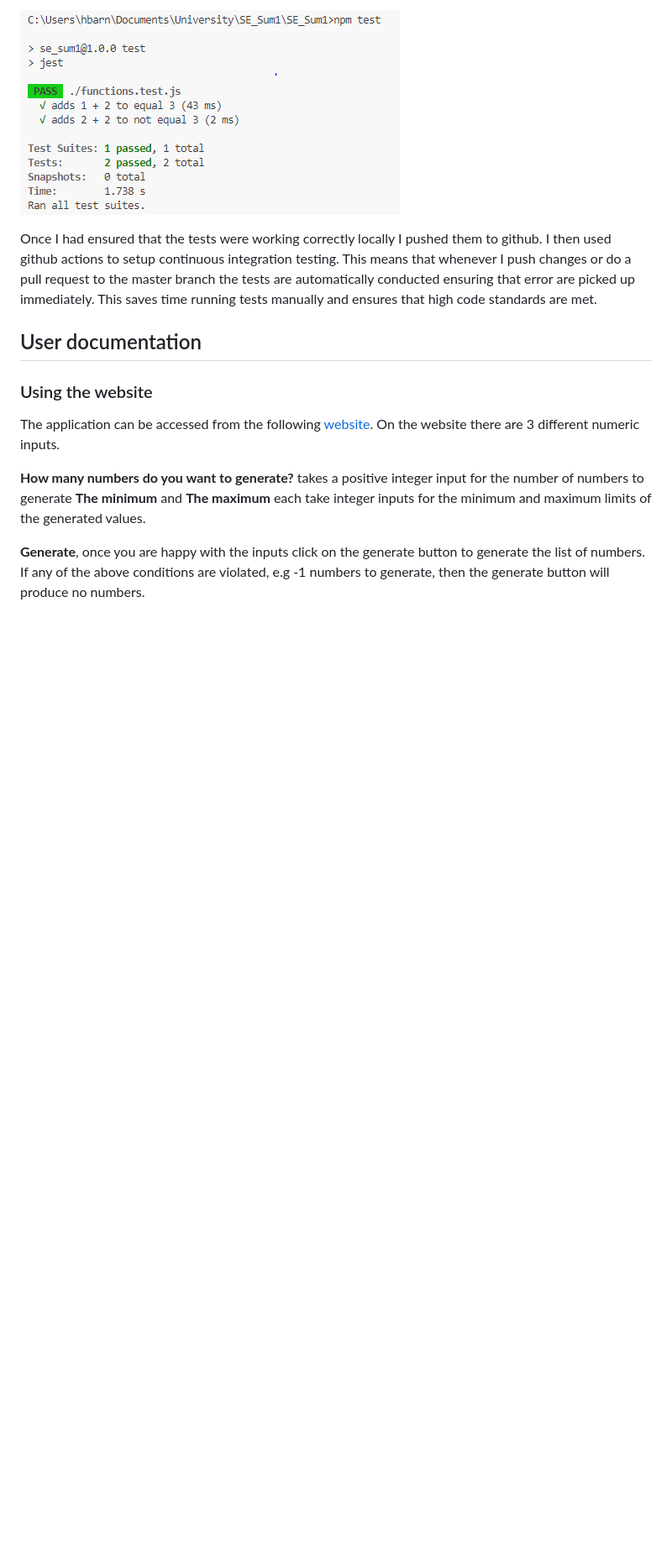
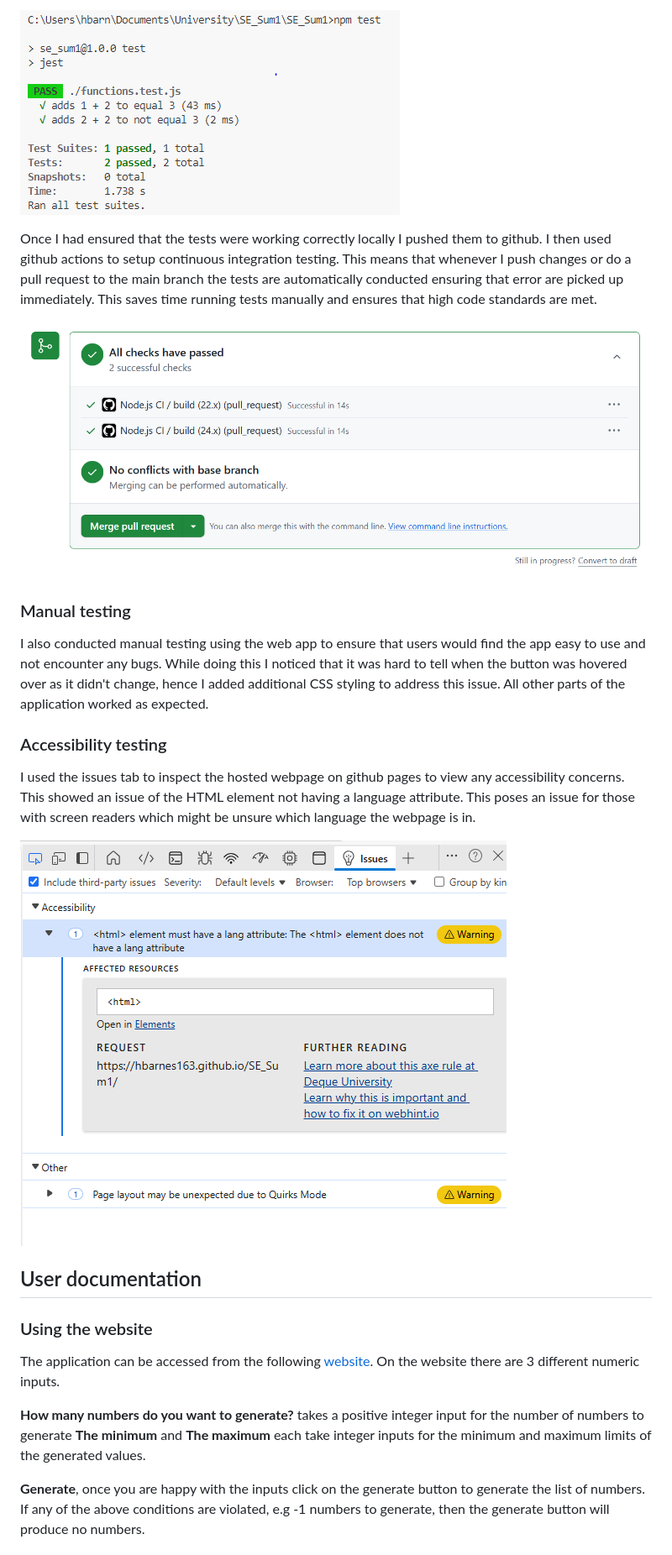
Before and after one commit to hbarnes163/SE_Sum1, a Markdown page: README.md, the part around one of its changes. Shown at 84% size. Drawn GitHub-style; pictures changed too: images/google_inspect.png (added), images/successful_pull.png (added); blank space fills up the shorter version.

Commit message:
Add additional details about testing

```diff
--- a/README.md
+++ b/README.md
@@ -50,7 +52,19 @@ I started with a very basic test framework to ensure that jest was working corre
 
 ![](images/basic_jest-tests.png)
 
-Once I had ensured that the tests were working correctly locally I pushed them to github. I then used github actions to setup continuous integration testing. This means that whenever I push changes or do a pull request to the master branch the tests are automatically conducted ensuring that error are picked up immediately. This saves time running tests manually and ensures that high code standards are met.
+Once I had ensured that the tests were working correctly locally I pushed them to github. I then used github actions to setup continuous integration testing. This means that whenever I push changes or do a pull request to the main branch the tests are automatically conducted ensuring that error are picked up immediately. This saves time running tests manually and ensures that high code standards are met.
+
+![](images/successful_pull.png)
+
+### Manual testing
+
+I also conducted manual testing using the web app to ensure that users would find the app easy to use and not encounter any bugs. While doing this I noticed that it was hard to tell when the button was hovered over as it didn't change, hence I added additional CSS styling to address this issue. All other parts of the application worked as expected.
+
+### Accessibility testing
+
+I used the issues tab to inspect the hosted webpage on github pages to view any accessibility concerns. This showed an issue of the HTML element not having a language attribute. This poses an issue for those with screen readers which might be unsure which language the webpage is in.
+
+![](images/google_inspect.png)
 
 ## User documentation
 
```
Also changed, not shown: other parts of README.md (+2 -0 lines), image.png (deleted).
